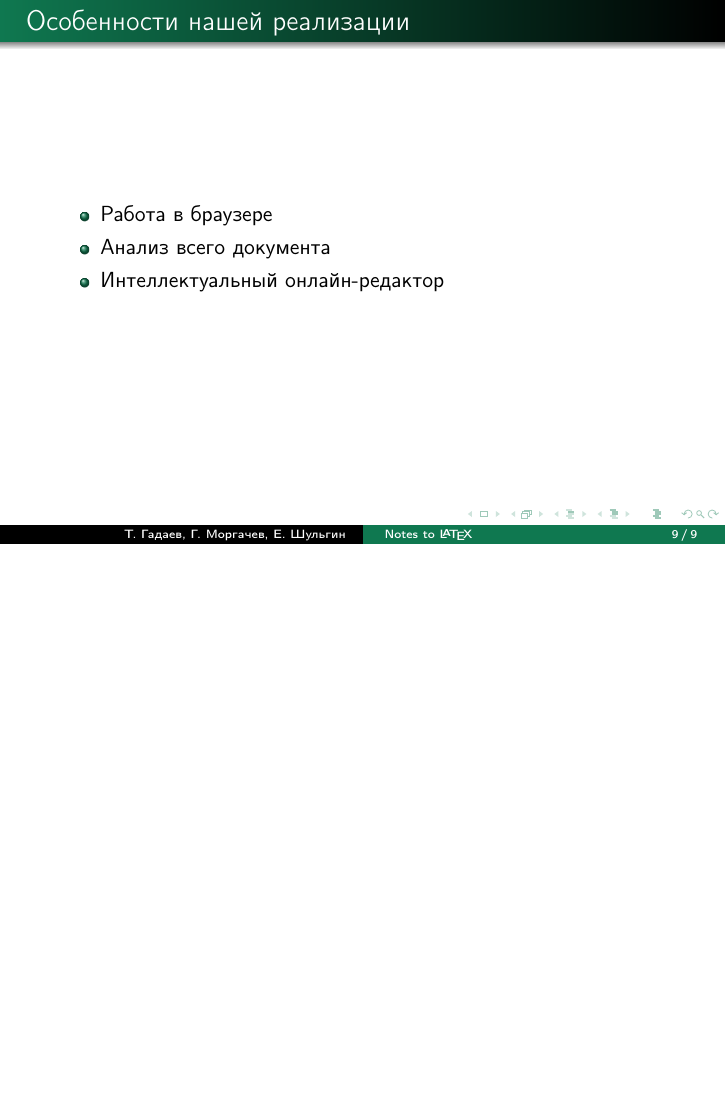
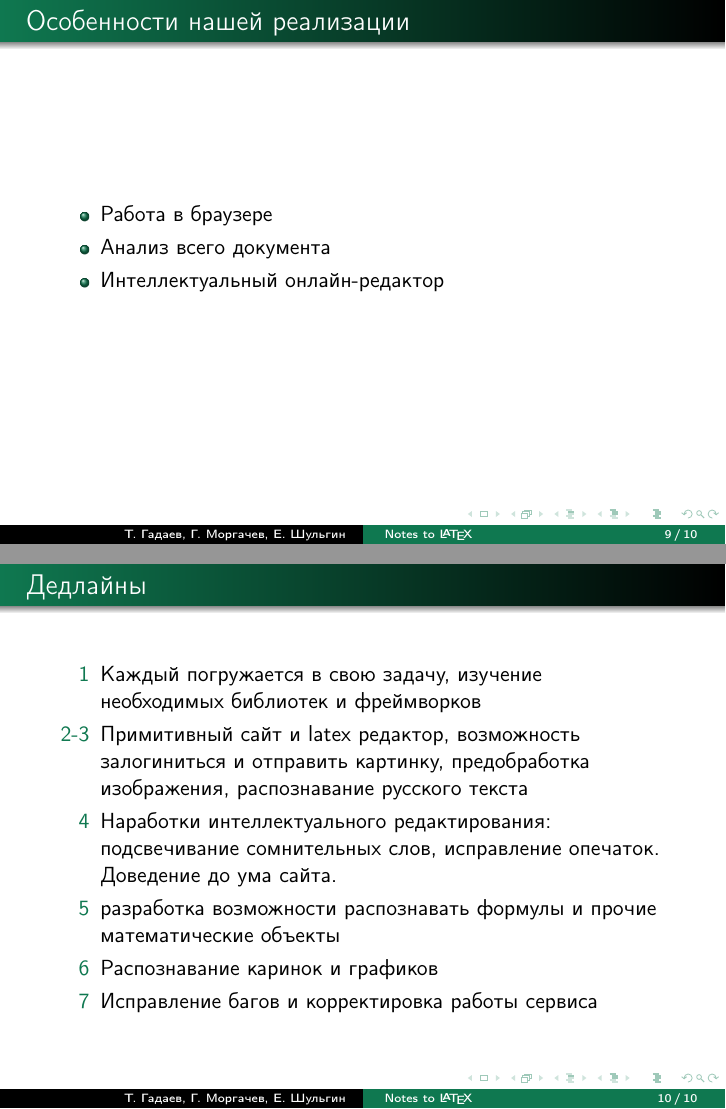
Before and after one commit to Gleeebb/NotesToLatex, LaTeX slides (resources/Presentation.tex): page 9 of 9 before the commit and pages 9 and 10 of 10 after it, the two joined at a grey line, the shorter picture padded with empty space. Compiled offline with pdfLaTeX.

Commit message:
В презентацию добавлены дедлайны

```diff
--- a/resources/Presentation.tex
+++ b/resources/Presentation.tex
@@ -93,4 +93,15 @@
     \end{itemize}
 \end{frame}
 %----------------------------------------------------------------------------------------------------------
+\begin{frame}{Дедлайны}
+         \begin{enumerate}
+            \item[1] Каждый погружается в свою задачу, изучение необходимых библиотек и фреймворков
+             \item[2-3]  Примитивный сайт и latex редактор, возможность залогиниться и отправить картинку, предобработка изображения, распознавание русского текста
+             \item[4] Наработки интеллектуального редактирования: подсвечивание сомнительных слов, исправление опечаток. Доведение до ума сайта.
+             \item[5] разработка возможности распознавать формулы и прочие математические объекты
+             \item[6] Распознавание каринок и графиков
+             \item[7] Исправление багов и корректировка работы сервиса
+        \end{enumerate}
+\end{frame}
+
 \end{document}
```
Also changed, not shown: resources/Presentation.pdf, resources/Presentation.tex (8 more changed lines).
